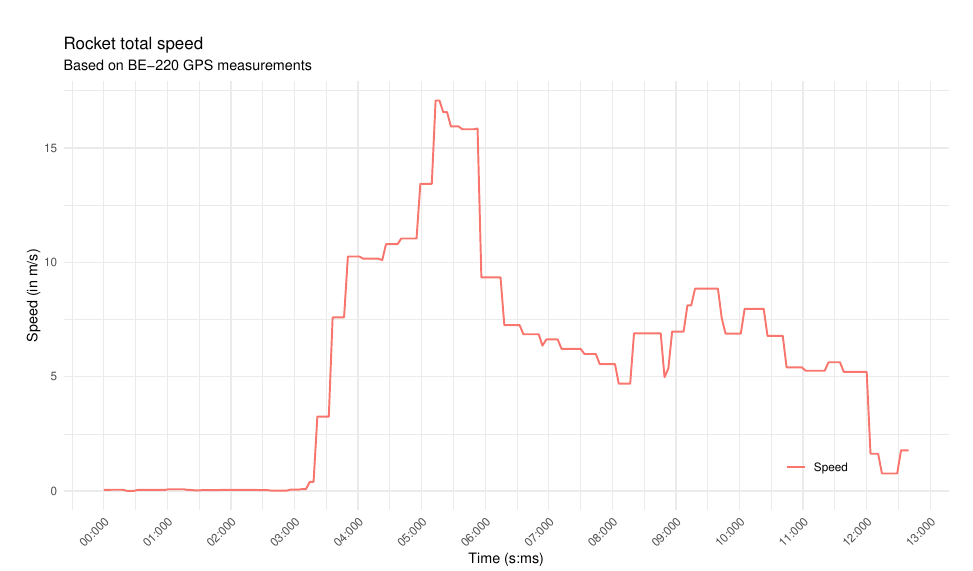
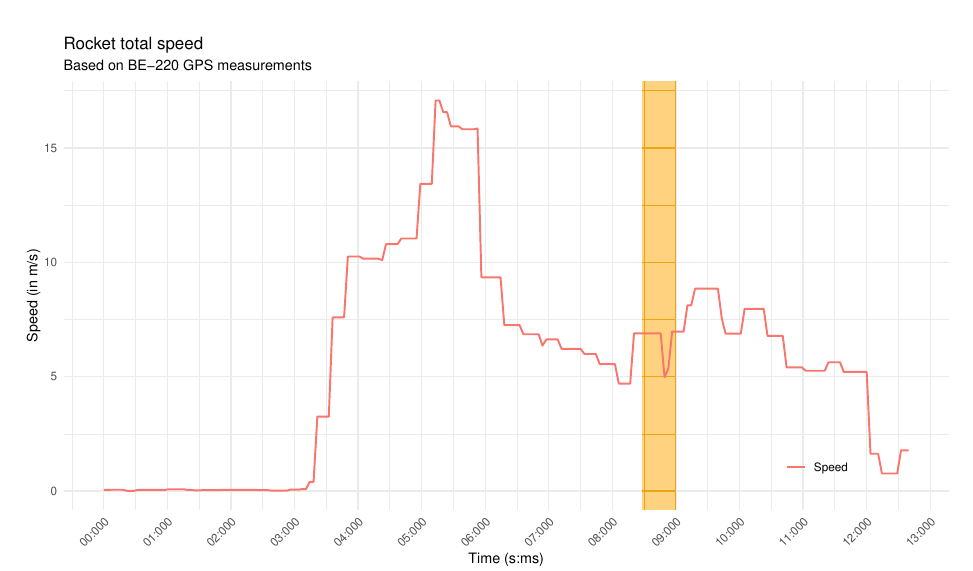
Before and after one commit to JKamue/Rocketry, an R Markdown document (Pathfinder/DataAnalysis/analysis.Rmd): part of page 11 of 20, cut so that both start at the same text. Rendered offline with R 4.5, knitr and Pandoc, then LaTeX, with nearby package versions; some code elsewhere in the file could not run offline.

Commit message:
feat(pathfinder): highlight areas of low precision on gps graphics

````diff
--- a/Pathfinder/DataAnalysis/analysis.Rmd
+++ b/Pathfinder/DataAnalysis/analysis.Rmd
@@ -255,6 +255,7 @@ ggplot(track, aes(x = Seconds)) +
 
 ```{r gps-measured-speed, echo=FALSE, fig.cap="Total speed measured by GPS", warning=FALSE}
 ggplot(track, aes(x = Seconds)) +
+  geom_rect(aes(xmin = high_hdop_start, xmax = high_hdop_end, ymin = -Inf, ymax = Inf), fill="#ffa50001") +
   geom_line(aes(y = GPS_Speed_ms, color = "Speed"), size = 0.7)  +
   scale_x_continuous(breaks = pretty(track$Seconds, n = 10), labels = seconds_milliseconds) +
   labs(x = "Time (s:ms)", y = "Speed (in m/s)", color = NULL) +
--- a/Pathfinder/DataAnalysis/dataPreperation.R
+++ b/Pathfinder/DataAnalysis/dataPreperation.R
@@ -167,6 +167,12 @@ track$speed_deviation <- track$GPS_Baro_Total_Speed - track$Altitude.Velocity.Lo
 # Calculate altitude relative to start
 track$GPS_Altitude.Adjusted <- track$GPS_Altitude - min(track$GPS_Altitude)
 
+# Calculate timeframe of high HDOP
+high_hdop <- track[track$GPS_HDOP > 10,]
+high_hdop_start <- min(high_hdop$Seconds)
+high_hdop_end <- max(high_hdop$Seconds)
+
+
 # Calculate GPS max altitude data
 max_alt_index_gps <- which.max(track$GPS_Altitude.Adjusted)
 max_alt_value_gps <- track$GPS_Altitude.Adjusted[max_alt_index_gps]
````
Also changed, not shown: Pathfinder/DataAnalysis/analysis.pdf, Pathfinder/DataAnalysis/analysis.Rmd (1 more changed lines).
